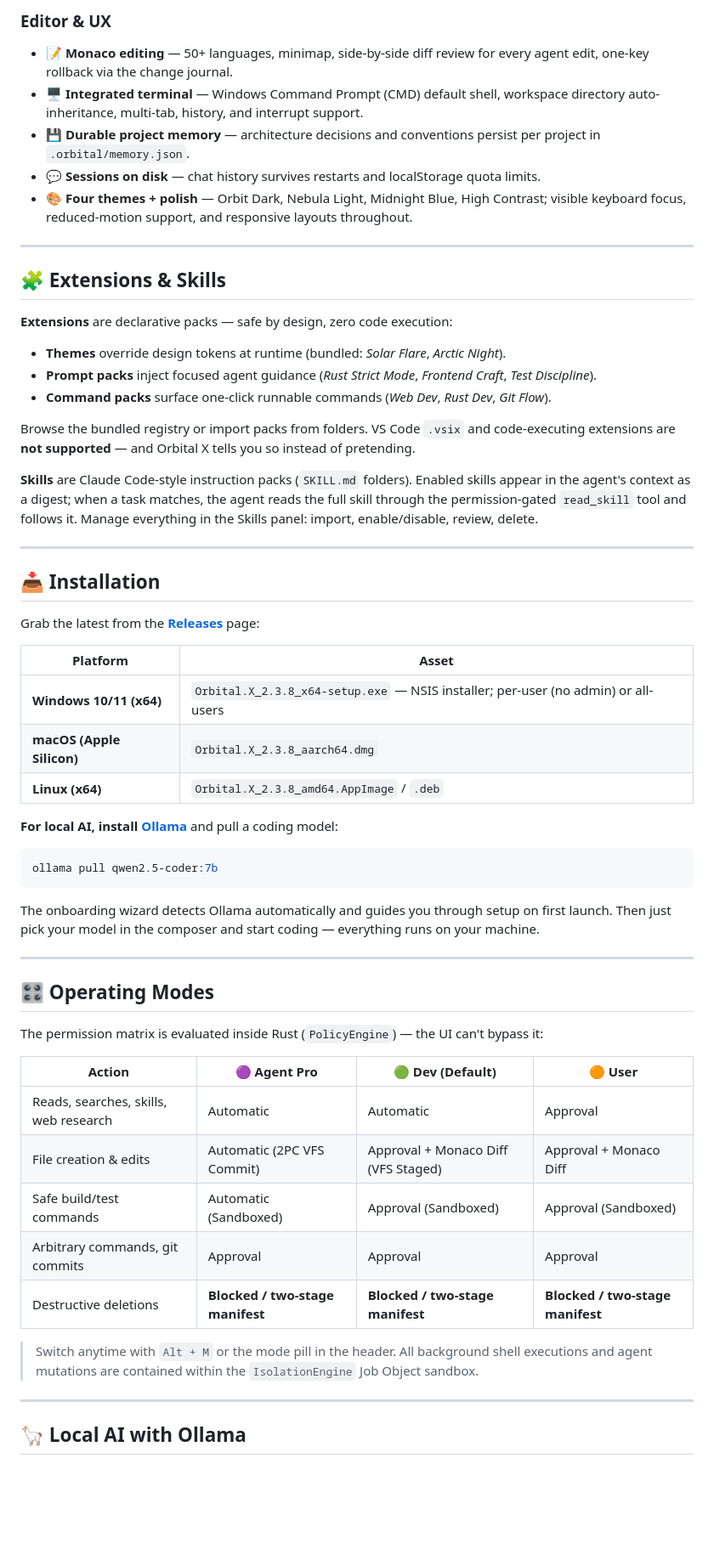
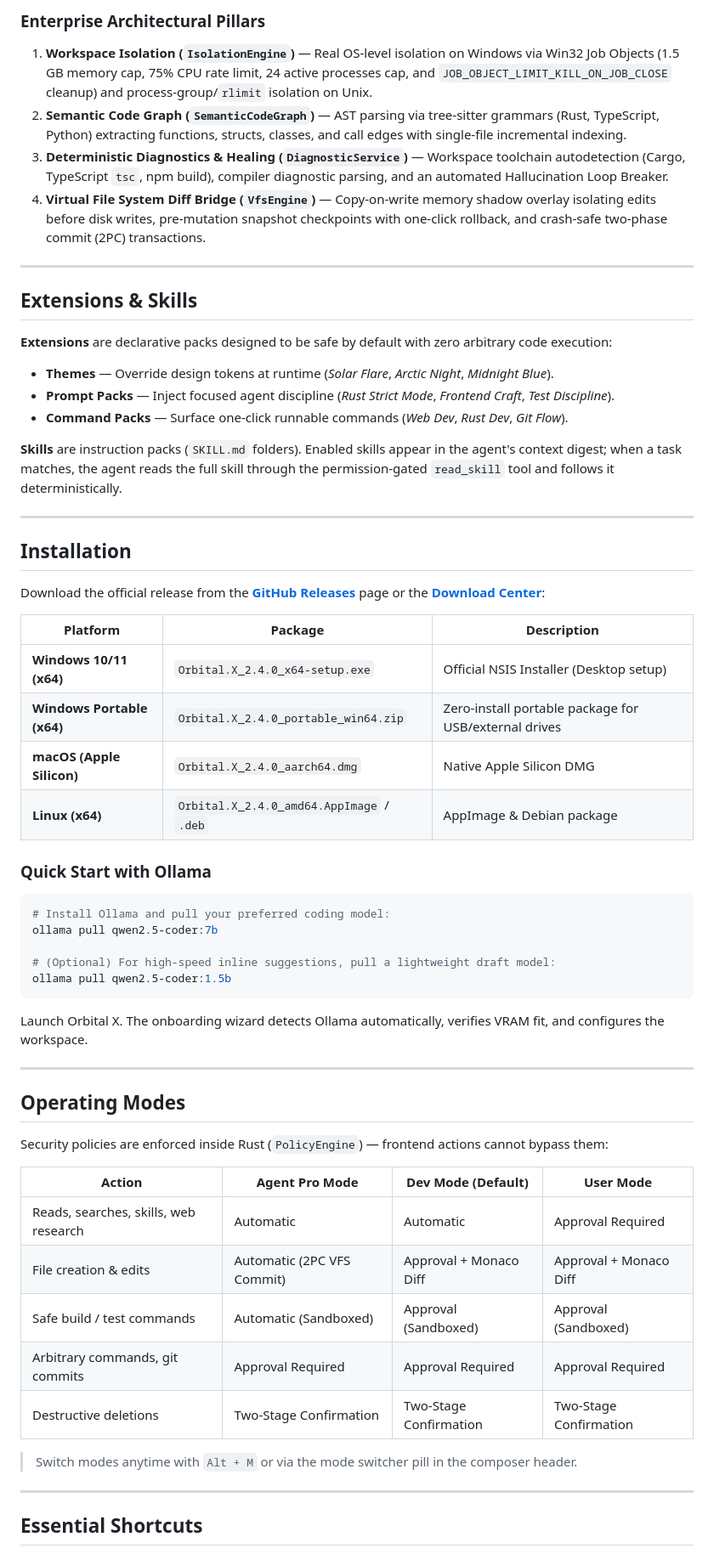
Before and after one commit to daxp472/Orbital-X, a Markdown page: README.md, the part around one of its changes. Shown at 85% size. GitHub-like rendering; blank space fills up the shorter version.

Commit message:
docs: update README to v2.4.0 with professional layout and refined emoji usage

````diff
--- a/README.md
+++ b/README.md
@@ -55,61 +54,63 @@ The agent streams tokens as they're generated, manages its own context window ag
 
-### Editor & UX
-- **📝 Monaco editing** — 50+ languages, minimap, side-by-side diff review for every agent edit, one-key rollback via the change journal.
-- **🖥️ Integrated terminal** — Windows Command Prompt (CMD) default shell, workspace directory auto-inheritance, multi-tab, history, and interrupt support.
-- **💾 Durable project memory** — architecture decisions and conventions persist per project in `.orbital/memory.json`.
-- **💬 Sessions on disk** — chat history survives restarts and localStorage quota limits.
-- **🎨 Four themes + polish** — Orbit Dark, Nebula Light, Midnight Blue, High Contrast; visible keyboard focus, reduced-motion support, and responsive layouts throughout.
+### Enterprise Architectural Pillars
+1. **Workspace Isolation (`IsolationEngine`)** — Real OS-level isolation on Windows via Win32 Job Objects (1.5 GB memory cap, 75% CPU rate limit, 24 active processes cap, and `JOB_OBJECT_LIMIT_KILL_ON_JOB_CLOSE` cleanup) and process-group/`rlimit` isolation on Unix.
+2. **Semantic Code Graph (`SemanticCodeGraph`)** — AST parsing via tree-sitter grammars (Rust, TypeScript, Python) extracting functions, structs, classes, and call edges with single-file incremental indexing.
+3. **Deterministic Diagnostics & Healing (`DiagnosticService`)** — Workspace toolchain autodetection (Cargo, TypeScript `tsc`, npm build), compiler diagnostic parsing, and an automated Hallucination Loop Breaker.
+4. **Virtual File System Diff Bridge (`VfsEngine`)** — Copy-on-write memory shadow overlay isolating edits before disk writes, pre-mutation snapshot checkpoints with one-click rollback, and crash-safe two-phase commit (2PC) transactions.
 
 ---
 
-## 🧩 Extensions & Skills
+## Extensions & Skills
 
-**Extensions** are declarative packs — safe by design, zero code execution:
-- **Themes** override design tokens at runtime (bundled: *Solar Flare*, *Arctic Night*).
-- **Prompt packs** inject focused agent guidance (*Rust Strict Mode*, *Frontend Craft*, *Test Discipline*).
-- **Command packs** surface one-click runnable commands (*Web Dev*, *Rust Dev*, *Git Flow*).
+**Extensions** are declarative packs designed to be safe by default with zero arbitrary code execution:
+- **Themes** — Override design tokens at runtime (*Solar Flare*, *Arctic Night*, *Midnight Blue*).
+- **Prompt Packs** — Inject focused agent discipline (*Rust Strict Mode*, *Frontend Craft*, *Test Discipline*).
+- **Command Packs** — Surface one-click runnable commands (*Web Dev*, *Rust Dev*, *Git Flow*).
 
-Browse the bundled registry or import packs from folders. VS Code `.vsix` and code-executing extensions are **not supported** — and Orbital X tells you so instead of pretending.
-
-**Skills** are Claude Code-style instruction packs (`SKILL.md` folders). Enabled skills appear in the agent's context as a digest; when a task matches, the agent reads the full skill through the permission-gated `read_skill` tool and follows it. Manage everything in the Skills panel: import, enable/disable, review, delete.
+**Skills** are instruction packs (`SKILL.md` folders). Enabled skills appear in the agent's context digest; when a task matches, the agent reads the full skill through the permission-gated `read_skill` tool and follows it deterministically.
 
 ---
 
-## 📥 Installation
+## Installation
 
-Grab the latest from the **[Releases](https://github.com/daxp472/Orbital-X/releases/latest)** page:
+Download the official release from the **[GitHub Releases](https://github.com/daxp472/Orbital-X/releases/latest)** page or the **[Download Center](https://daxp472.github.io/Orbital-X/download.html)**:
 
-| Platform | Asset |
-|---|---|
-| **Windows 10/11 (x64)** | `Orbital.X_2.3.8_x64-setup.exe` — NSIS installer; per-user (no admin) or all-users |
-| **macOS (Apple Silicon)** | `Orbital.X_2.3.8_aarch64.dmg` |
-| **Linux (x64)** | `Orbital.X_2.3.8_amd64.AppImage` / `.deb` |
+| Platform | Package | Description |
+|---|---|---|
+| **Windows 10/11 (x64)** | `Orbital.X_2.4.0_x64-setup.exe` | Official NSIS Installer (Desktop setup) |
+| **Windows Portable (x64)** | `Orbital.X_2.4.0_portable_win64.zip` | Zero-install portable package for USB/external drives |
+| **macOS (Apple Silicon)** | `Orbital.X_2.4.0_aarch64.dmg` | Native Apple Silicon DMG |
+| **Linux (x64)** | `Orbital.X_2.4.0_amd64.AppImage` / `.deb` | AppImage & Debian package |
 
-**For local AI, install [Ollama](https://ollama.com)** and pull a coding model:
+### Quick Start with Ollama
 
 ```powershell
+# Install Ollama and pull your preferred coding model:
 ollama pull qwen2.5-coder:7b
+
+# (Optional) For high-speed inline suggestions, pull a lightweight draft model:
+ollama pull qwen2.5-coder:1.5b
 ```
 
-The onboarding wizard detects Ollama automatically and guides you through setup on first launch. Then just pick your model in the composer and start coding — everything runs on your machine.
+Launch Orbital X. The onboarding wizard detects Ollama automatically, verifies VRAM fit, and configures the workspace.
 
 ---
 
-## 🎛️ Operating Modes
+## Operating Modes
 
-The permission matrix is evaluated inside Rust (`PolicyEngine`) — the UI can't bypass it:
+Security policies are enforced inside Rust (`PolicyEngine`) — frontend actions cannot bypass them:
 
-| Action | 🟣 Agent Pro | 🟢 Dev (Default) | 🟠 User |
+| Action | Agent Pro Mode | Dev Mode (Default) | User Mode |
 |---|---|---|---|
-| Reads, searches, skills, web research | Automatic | Automatic | Approval |
-| File creation & edits | Automatic (2PC VFS Commit) | Approval + Monaco Diff (VFS Staged) | Approval + Monaco Diff |
-| Safe build/test commands | Automatic (Sandboxed) | Approval (Sandboxed) | Approval (Sandboxed) |
-| Arbitrary commands, git commits | Approval | Approval | Approval |
-| Destructive deletions | **Blocked / two-stage manifest** | **Blocked / two-stage manifest** | **Blocked / two-stage manifest** |
+| Reads, searches, skills, web research | Automatic | Automatic | Approval Required |
+| File creation & edits | Automatic (2PC VFS Commit) | Approval + Monaco Diff | Approval + Monaco Diff |
+| Safe build / test commands | Automatic (Sandboxed) | Approval (Sandboxed) | Approval (Sandboxed) |
+| Arbitrary commands, git commits | Approval Required | Approval Required | Approval Required |
+| Destructive deletions | Two-Stage Confirmation | Two-Stage Confirmation | Two-Stage Confirmation |
 
-> Switch anytime with `Alt + M` or the mode pill in the header. All background shell executions and agent mutations are contained within the `IsolationEngine` Job Object sandbox.
+> Switch modes anytime with `Alt + M` or via the mode switcher pill in the composer header.
 
 ---
 
-## 🦙 Local AI with Ollama
+## Essential Shortcuts
 
````
Also changed, not shown: other parts of README.md (+48 -58 lines).
